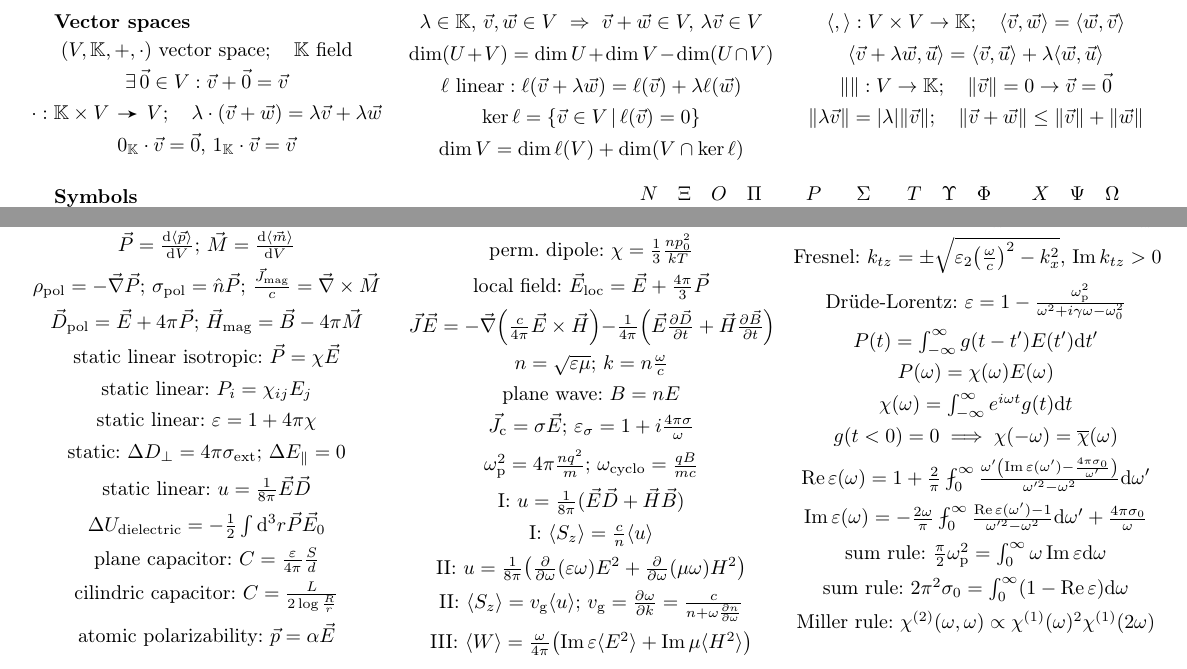
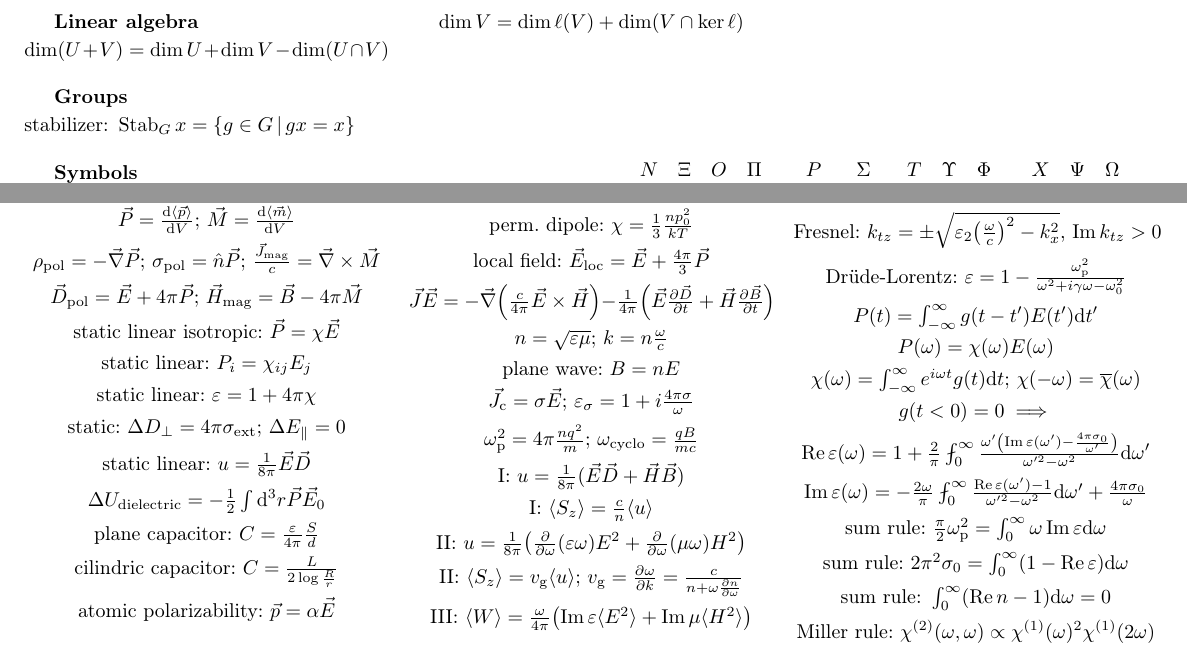
Before and after one commit to Gattocrucco/appunti, a LaTeX document (Formule/formule.tex, which reads Formule/priclimath.sty): two parts of pages 3 and 4 of 4, joined at a grey line, cut at the place of the change. Compiled offline with pdfLaTeX.

Commit message:
correzioni formule e.m. aggiunte formule rappresentazioni (commentate, sono incomplete e disordinate)

```diff
--- a/Formule/formule.tex
+++ b/Formule/formule.tex
@@ -404,23 +417,40 @@
 \[x\geq0,\abs{\ddot x}\leq M:\abs{\dot x}\leq\sqrt{2Mx}\]
 \[\inv{1+x}<\ln\big(1+\inv x\big)<\inv x\]
 \end{formulae}
-%%%%%%
-\begin{formulae}{3}{vector spaces}
-\[(V,\mathbb K,+,\cdot)\text{ vector space};\quad\mathbb K\text{ field}\]
-\[\exists\,\vec0\in V:\vec v+\vec0=\vec v\]
-\[\fundef[\cdot]{\mathbb K\times V}V;\quad\lambda\cdot(\vec v+\vec w)=\lambda\vec v+\lambda\vec w\]
-\[0_\mathbb K\cdot\vec v=\vec0,\,1_\mathbb K\cdot\vec v=\vec v\]
-\[\lambda\in\mathbb K,\,\vec v,\vec w\in V\then\vec v+\vec w\in V,\,\lambda\vec v\in V\]
-\[\dim(U+V)=\dim U+\dim V-\dim(U\cap V)\]
-\[\ell\text{ linear}:\ell(\vec v+\lambda\vec w)=\ell(\vec v)+\lambda\ell(\vec w)\]
-\[\ker\ell=\setdef[\vec v\in V]{\ell(\vec v)=0}\]
-\[\dim V=\dim \ell(V)+\dim(V\cap\ker\ell)\]
-\[\dotp{}{}:V\times V\rightarrow\mathbb K;\quad\dotp{\vec v}{\vec w}=\dotp{\vec w}{\vec v}\]
-\[\dotp{\vec v+\lambda\vec w}{\vec u}=\dotp{\vec v}{\vec u}+\lambda\dotp{\vec w}{\vec u}\]
-\[\norm{}:V\rightarrow\mathbb K;\quad\norm{\vec v}=0\rightarrow\vec v=\vec0\]
-\[\norm{\lambda\vec v}=\abs{\lambda}\norm{\vec v};\quad\norm{\vec v+\vec w}\leq\norm{\vec v}+\norm{\vec w}\]
+
+\begin{formulae}{3}{Linear algebra}
+	\[\dim(U+V)=\dim U+\dim V-\dim(U\cap V)\]
+	\[\dim V=\dim \ell(V)+\dim(V\cap\ker\ell)\]
 \end{formulae}
-%%%%%%
+
+\begin{formulae}{5}{Groups}
+	\[\text{stabilizer: }\operatorname{Stab}_Gx=\setdef[g\in G]{gx=x}\]
+\end{formulae}
+
+% \begin{formulae}{3}{linear representations}
+% 	\[\C[G]=\setdef[\sum_ia_ig_i]{a_i\in\C\et g_i\in G}\]
+% 	\[\C^G=\set{\fundef G\C}\]
+% 	\[\C[G]\simeq\C^G;\,\sum_ia_ig_i\mapsto(g_i\mapsto a_i)\]
+% 	\[\psp fg=\inv{\abs{G}}\sum_{s\in G}f(s)\conj g(s)\]
+% 	\[\dim\Hom(\rho,\sigma)=\psp{\chi_\rho}{\chi_\sigma}\]
+% 	\[\dim V_\rho^G=\psp{\chi_\rho}I\]
+% 	\[\Hom(V_\rho,V_\sigma)\simeq V_\rho^*\otimes V_\sigma\text{ (finite dimension)}\]
+% 	\[V_\tau=\Hom(V_\rho,V_\sigma);\,\tau_g(\varphi)=\sigma_g\circ\varphi\circ\rho_g^{-1}\]
+% 	\[\chi_\text{reg}(g)=\abs{G}\delta_{ge};\,\psp{\chi_\text{reg}}{\chi_\rho}=\deg\rho\]
+% 	\[\dim\Lambda^mV=\binom nm;\,\dim S^mV=\binom{n+m-1}m\]
+% 	\[\chi_{\Lambda^2\rho}=\frac{\chi_\rho(g)^2-\chi_\rho(g^2)}2;\,\chi_{S^2\rho}=\frac{\chi_\rho(g)^2+\chi_\rho(g^2)}2\]
+% 	\[\Hom_H(\rho,\sigma_H)\simeq\Hom_G(\Ind_H^G\rho,\sigma)\]
+% 	\[\Reg_{(h_1,h_2)}f=g\mapsto f(h_2^{-1}gh_1)\]
+% 	\[i=\dim\Hom(S^2\rho,I)-\dim\Hom(\Lambda^2\rho,I)\]
+% 	\[i=\inv{\abs{G}}\sum_{g\in G}\chi(g^2)=\begin{cases}1&\text{forma simm.}\\0&\text{no forma}\\-1&\text{forma alt.}\end{cases}\]
+% 	\[M(\rho)=\Span\set{[\rho_g]_{ij}}\]
+% 	\[\C^G=\bigoperp_{\rho\text{ irr.}}M(\rho)\]
+% 	\[\rho,\sigma\text{ irr.}\et\Reg_{M(\rho)}\simeq\Reg_{M(\sigma)}\so\rho\simeq\sigma\]
+% 	\[\int_{\SU_2^\#}f=\inv\pi\int_0^{2\pi}f(g_\theta)\sin^2\theta\dd\theta;\,g\sim\smqty(e^{i\theta}&0\\0&e^{-i\theta})\]
+% 	\[\rho_m\otimes\rho_n\simeq\bigoplus_{j=0}^{\min(m,n)}\rho_{m+n-2j}\]
+% 	\[\chi_{\rho_m}(g_\theta)=\frac{z^{m+1}-z^{-(m+1)}}{z-z^{-1}},\,z=e^{i\theta}\]
+% \end{formulae}
+
 \begin{formulae}{2}{symbols}
 \[\begin{array}{llll llll llll}
 A&B&\Gamma&\Delta&E&Z&H&\Theta&I&K&\Lambda&M\\
@@ -672,12 +702,13 @@ N&\Xi&O&\Pi&P&\Sigma&T&\Upsilon&\Phi&X&\Psi&\Omega\\
 	\[\text{Drüde-Lorentz: }\varepsilon=1-\frac{\omega_\text p^2}{\omega^2+i\gamma\omega-\omega_0^2}\]
 	\[P(t)=\int_{-\infty}^\infty g(t-t')E(t')\dd t'\]
 	\[P(\omega)=\chi(\omega)E(\omega)\]
-	\[\chi(\omega)=\int_{-\infty}^\infty e^{i\omega t}g(t)\dd t\]
-	\[g(t<0)=0\implies\chi(-\omega)=\conj\chi(\omega)\]
+	\[\chi(\omega)=\int_{-\infty}^\infty e^{i\omega t}g(t)\dd t;\,\chi(-\omega)=\conj\chi(\omega)\]
+	\[g(t<0)=0\implies\]
 	\[\Re\varepsilon(\omega)=1+\frac2\pi\fint_0^\infty\frac{\omega'\qty(\Im\varepsilon(\omega')-\frac{4\pi\sigma_0}{\omega'})}{\omega'^2-\omega^2}\dd\omega'\]
 	\[\Im\varepsilon(\omega)=-\frac{2\omega}\pi\fint_0^\infty\frac{\Re\varepsilon(\omega')-1}{\omega'^2-\omega^2}\dd\omega'+\frac{4\pi\sigma_0}\omega\]
 	\[\text{sum rule: }\frac\pi2\omega_\text p^2=\int_0^\infty\omega\Im\varepsilon\dd\omega\]
 	\[\text{sum rule: }2\pi^2\sigma_0=\int_0^\infty(1-\Re\varepsilon)\dd\omega\]
+	\[\text{sum rule: }\int_0^\infty(\Re n-1)\dd\omega=0\]
 	\[\text{Miller rule: }\chi^{(2)}(\omega,\omega)\propto\chi^{(1)}(\omega)^2\chi^{(1)}(2\omega)\]
 \end{formulae}
 
--- a/Formule/priclimath.sty
+++ b/Formule/priclimath.sty
@@ -27,7 +27,7 @@
 \newcommand*\setdef[2][x]{\{{#1}\,|\,{#2}\}}
 \newcommand*\Setdef[2][x]{\left\{{#1}\vphantom{#2}\right.\left|\,{#2}\vphantom{#1}\right\}}
 \newcommand*\pset{\mathscr{P}} % power set
-\newcommand*\funarrow{\,\chemarrow\,}
+\newcommand*\funarrow{\mathrel{\chemarrow}}
 \newcommand*\fundef[3][f]{{#1}:{#2}\funarrow{#3}}
 
 \DeclareMathOperator\id{id} % identity
@@ -73,6 +73,8 @@
 \newcommand*\Dotp[2]{\left\langle{#1},{#2}\right\rangle} % scalar product (with big brackets)
 \newcommand*\scp[2]{\langle{#1}|{#2}\rangle} % scalar product
 \newcommand*\Scp[2]{\left\langle\vphantom{#2}{#1}\right.\hspace{-0.2em}\left|\vphantom{#1}{#2}\right\rangle} % scalar product (with big brackets)
+\newcommand*\psp[2]{({#1}|{#2})} % scalar product
+\newcommand*\Psp[2]{\left(\vphantom{#2}{#1}\right.\hspace{-0.2em}\left|\vphantom{#1}{#2}\right)} % scalar product (with big brackets)
 \newcommand*\Norm[1]{\left\|{#1}\right\|} % norm (with big bars)
 \newcommand*\polys[2][\mathbb K]{{#1}[{#2}]} % space of polynomials over field
 \newcommand*\Polys[2][\mathbb K]{{#1}\left[{#2}\right]} % space of polynomials over field (with big brackets)
```
Also changed, not shown: Formule/formule.pdf, Formule/formule.tex (13 more changed lines).
